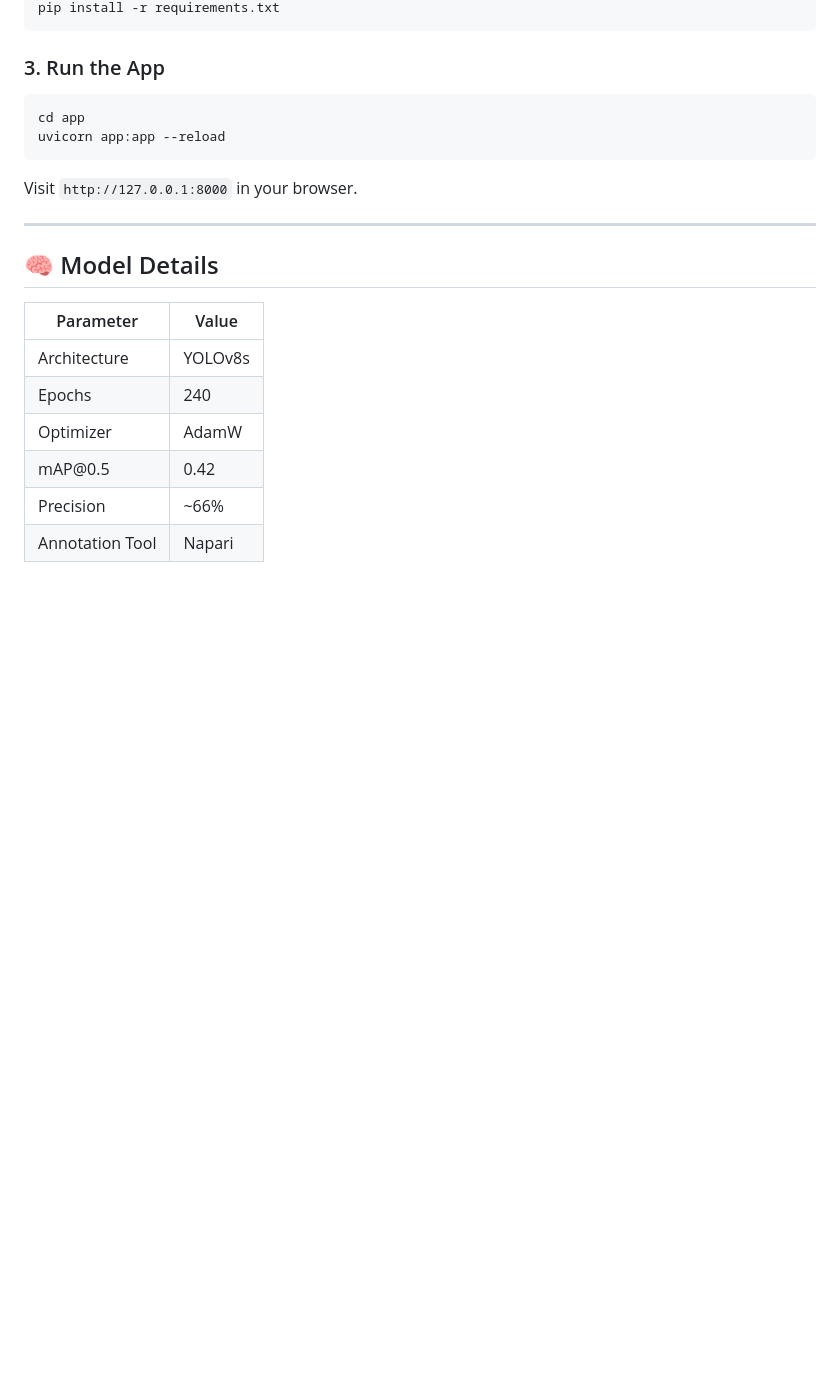
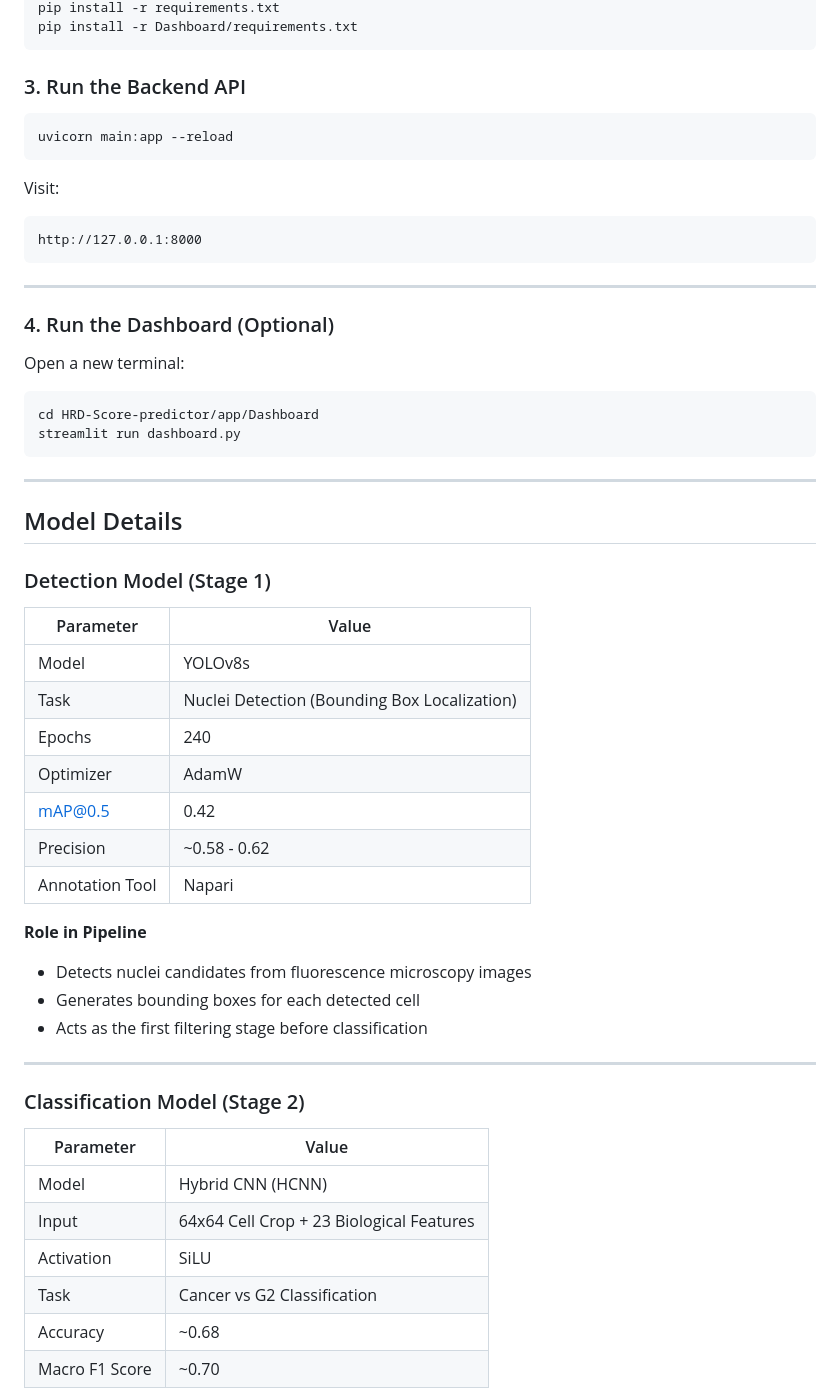
Before and after one commit to subham99kr/HRD-Score-predictor, a Markdown page: README.md, the part around one of its changes. GitHub-like rendering; blank space fills up the shorter version.

````diff
--- a/README.md
+++ b/README.md
@@ -68,24 +90,62 @@ conda activate hrd-env
 pip install -r requirements.txt
+pip install -r Dashboard/requirements.txt
 ```
 
-### 3. Run the App
+### 3. Run the Backend API
 
 ```bash
-cd app
-uvicorn app:app --reload
+uvicorn main:app --reload
 ```
 
-Visit `http://127.0.0.1:8000` in your browser.
+Visit:
+
+```
+http://127.0.0.1:8000
+```
 
 ---
 
-## 🧠 Model Details
+### 4. Run the Dashboard (Optional)
 
-| Parameter       | Value   |
-| --------------- | ------- |
-| Architecture    | YOLOv8s |
-| Epochs          | 240     |
-| Optimizer       | AdamW   |
-| mAP\@0.5        | 0.42    |
-| Precision       | \~66%   |
-| Annotation Tool | Napari  |
+Open a new terminal:
+
+```bash
+cd HRD-Score-predictor/app/Dashboard
+streamlit run dashboard.py
+```
+
+---
+
+## Model Details
+
+### Detection Model (Stage 1)
+
+| Parameter       | Value                                        |
+| --------------- | -------------------------------------------- |
+| Model           | YOLOv8s                                      |
+| Task            | Nuclei Detection (Bounding Box Localization) |
+| Epochs          | 240                                          |
+| Optimizer       | AdamW                                        |
+| mAP@0.5         | 0.42                                         |
+| Precision       | ~0.58 - 0.62                                 |
+| Annotation Tool | Napari                                       |
+
+**Role in Pipeline**
+
+* Detects nuclei candidates from fluorescence microscopy images
+* Generates bounding boxes for each detected cell
+* Acts as the first filtering stage before classification
+
+---
+
+### Classification Model (Stage 2)
+
+| Parameter      | Value                                    |
+| -------------- | ---------------------------------------- |
+| Model          | Hybrid CNN (HCNN)                        |
+| Input          | 64x64 Cell Crop + 23 Biological Features |
+| Activation     | SiLU                                     |
+| Task           | Cancer vs G2 Classification              |
+| Accuracy       | ~0.68                                    |
+| Macro F1 Score | ~0.70                                    |
+
````
Also changed, not shown: other parts of README.md (+120 -43 lines).
